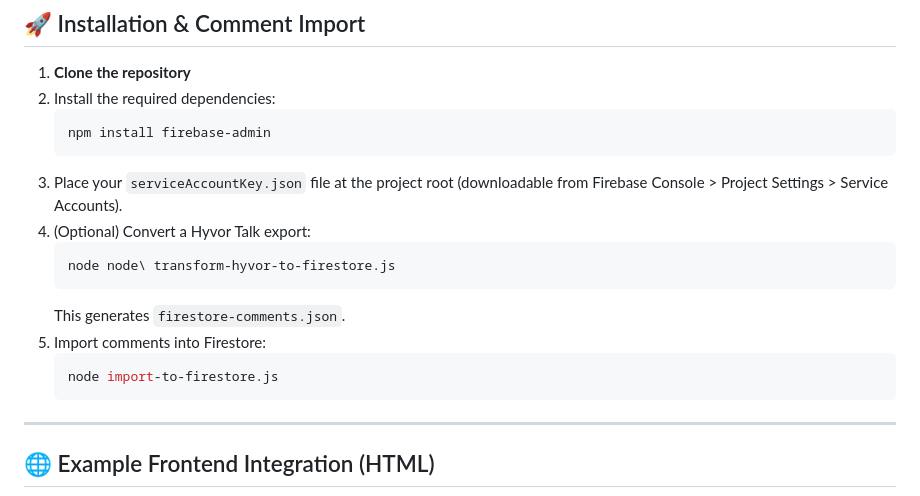
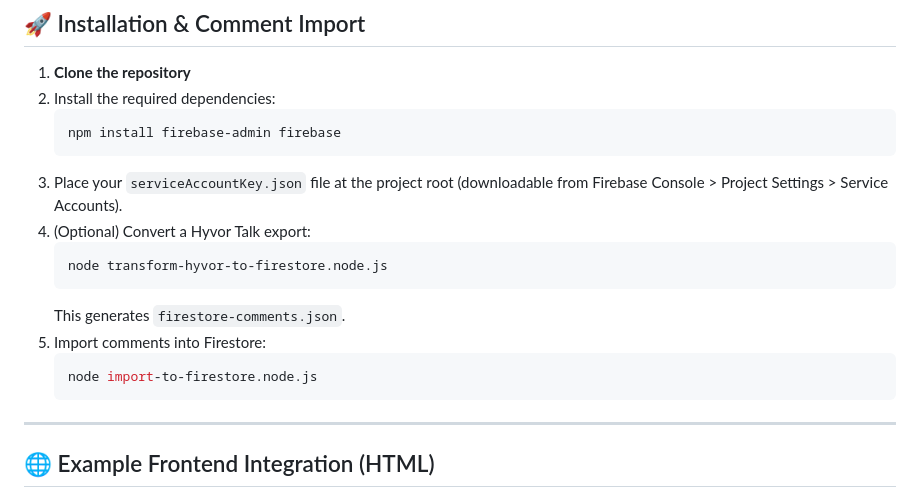
Before and after one commit to cedric-v/ownComments, a Markdown page: README.md, the part around the change. Rendered like a GitHub page.

Commit message:
Update README: correct script names and add firebase dependency

````diff
--- a/README.md
+++ b/README.md
@@ -39,17 +39,17 @@
 1. **Clone the repository**
 2. Install the required dependencies:
    ```sh
-   npm install firebase-admin
+   npm install firebase-admin firebase
    ```
 3. Place your `serviceAccountKey.json` file at the project root (downloadable from Firebase Console > Project Settings > Service Accounts).
 4. (Optional) Convert a Hyvor Talk export:
    ```sh
-   node node\ transform-hyvor-to-firestore.js
+   node transform-hyvor-to-firestore.node.js
    ```
    This generates `firestore-comments.json`.
 5. Import comments into Firestore:
    ```sh
-   node import-to-firestore.js
+   node import-to-firestore.node.js
    ```
 
 ---
````
